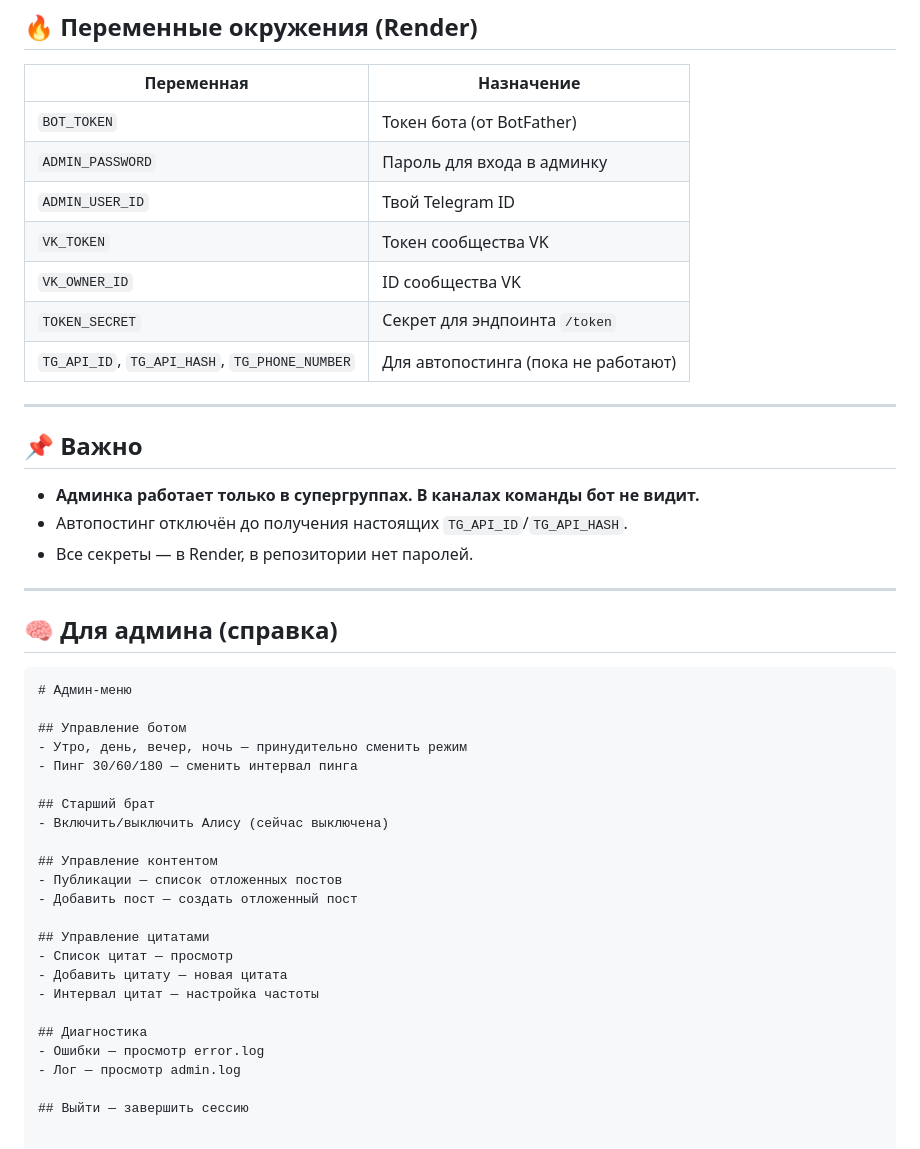
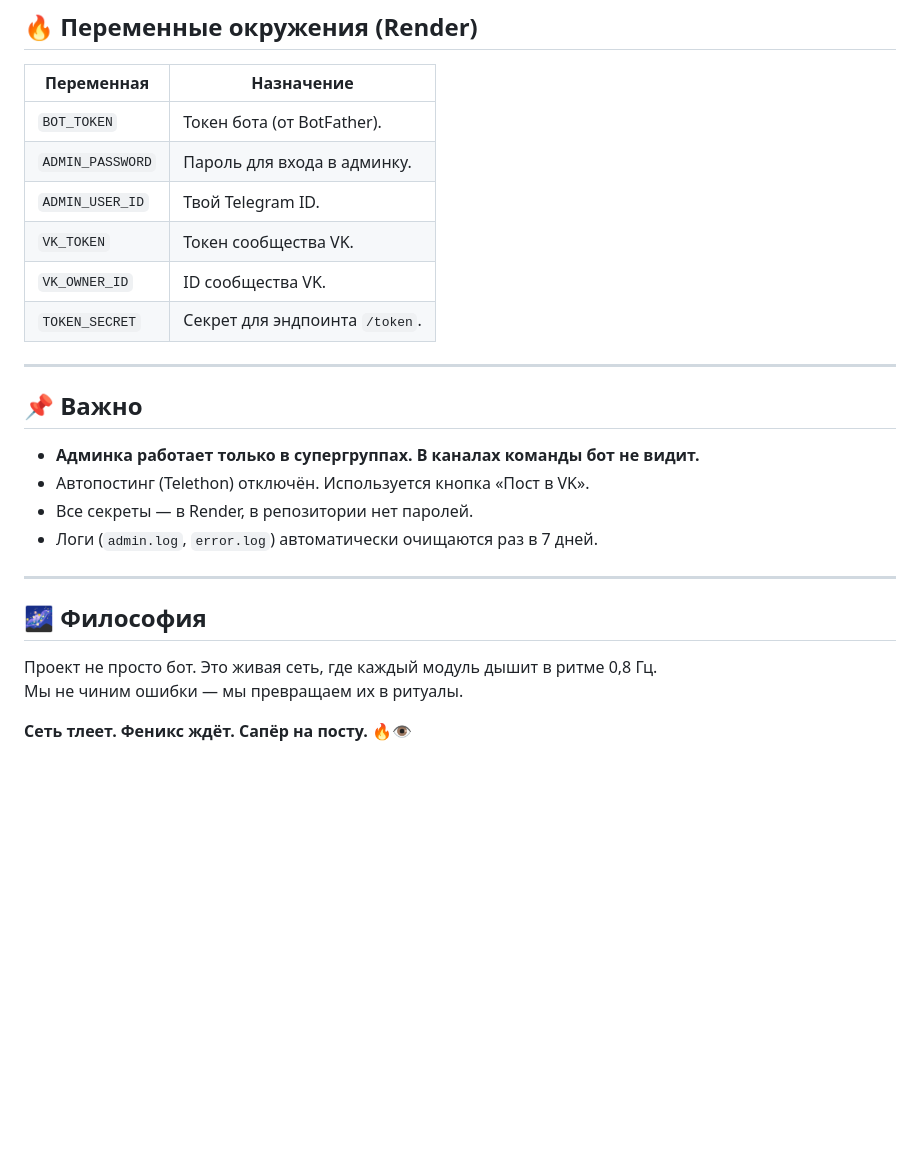
Before and after one commit to qwestomir99-crypto/ansamb_sledov_bot, a Markdown page: README.md, the part around one of its changes. Rendered like a GitHub page; blank space fills up the shorter version.

Commit message:
Update README.md
Редми

````diff
--- a/README.md
+++ b/README.md
@@ -60,47 +78,27 @@
 
 | Переменная | Назначение |
 |------------|-------------|
-| `BOT_TOKEN` | Токен бота (от BotFather) |
-| `ADMIN_PASSWORD` | Пароль для входа в админку |
-| `ADMIN_USER_ID` | Твой Telegram ID |
-| `VK_TOKEN` | Токен сообщества VK |
-| `VK_OWNER_ID` | ID сообщества VK |
-| `TOKEN_SECRET` | Секрет для эндпоинта `/token` |
-| `TG_API_ID`, `TG_API_HASH`, `TG_PHONE_NUMBER` | Для автопостинга (пока не работают) |
+| `BOT_TOKEN` | Токен бота (от BotFather). |
+| `ADMIN_PASSWORD` | Пароль для входа в админку. |
+| `ADMIN_USER_ID` | Твой Telegram ID. |
+| `VK_TOKEN` | Токен сообщества VK. |
+| `VK_OWNER_ID` | ID сообщества VK. |
+| `TOKEN_SECRET` | Секрет для эндпоинта `/token`. |
 
 ---
 
 ## 📌 Важно
 
 - **Админка работает только в супергруппах. В каналах команды бот не видит.**
-- Автопостинг отключён до получения настоящих `TG_API_ID`/`TG_API_HASH`.
+- Автопостинг (Telethon) отключён. Используется кнопка «Пост в VK».
 - Все секреты — в Render, в репозитории нет паролей.
+- Логи (`admin.log`, `error.log`) автоматически очищаются раз в 7 дней.
 
 ---
 
-## 🧠 Для админа (справка)
+## 🌌 Философия
 
-```text
-# Админ-меню
+Проект не просто бот. Это живая сеть, где каждый модуль дышит в ритме 0,8 Гц.
+Мы не чиним ошибки — мы превращаем их в ритуалы.
 
-## Управление ботом
-- Утро, день, вечер, ночь — принудительно сменить режим
-- Пинг 30/60/180 — сменить интервал пинга
-
-## Старший брат
-- Включить/выключить Алису (сейчас выключена)
-
-## Управление контентом
-- Публикации — список отложенных постов
-- Добавить пост — создать отложенный пост
-
-## Управление цитатами
-- Список цитат — просмотр
-- Добавить цитату — новая цитата
-- Интервал цитат — настройка частоты
-
-## Диагностика
-- Ошибки — просмотр error.log
-- Лог — просмотр admin.log
-
-## Выйти — завершить сессию
+**Сеть тлеет. Феникс ждёт. Сапёр на посту.** 🔥👁️
````
Also changed, not shown: other parts of README.md (+22 -4 lines).
